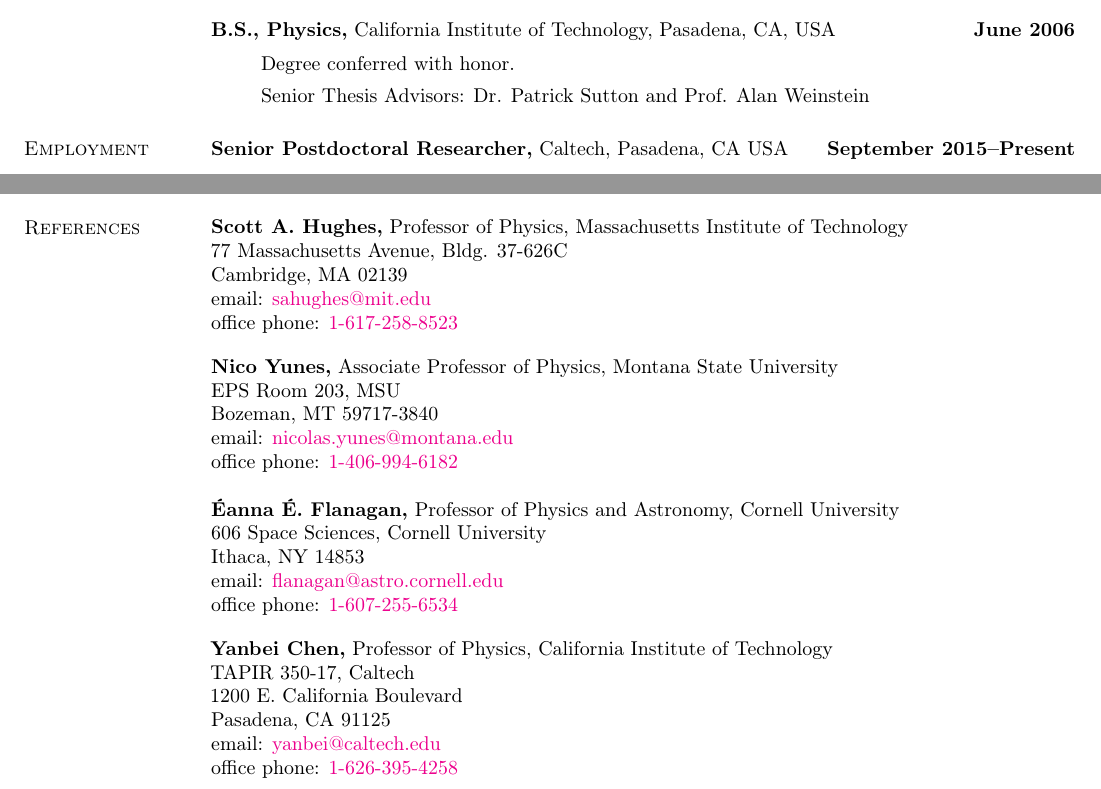
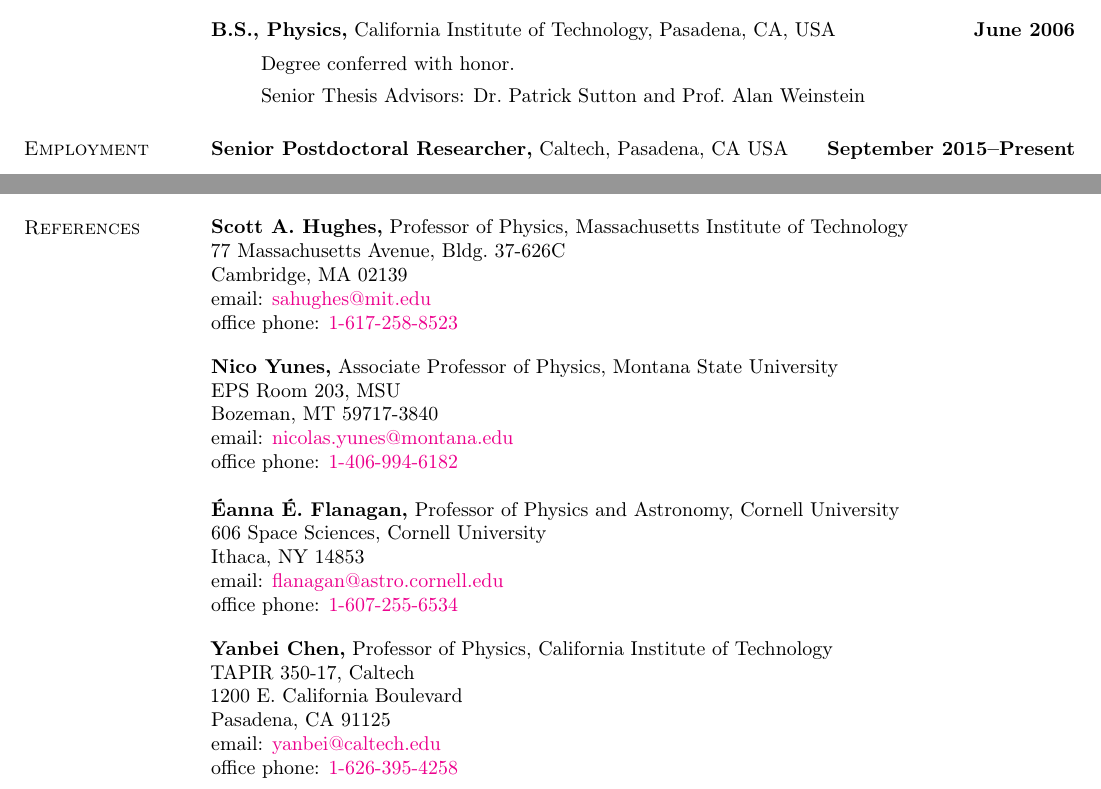
Before and after one commit to duetosymmetry/cv, a LaTeX CV (LeoCStein.tex): two parts of pages 1 and 6 of 6, joined at a grey line, cut so that both start at the same text. Compiled offline with pdfLaTeX.

Commit message:
Minor spacing

```diff
--- a/LeoCStein.tex
+++ b/LeoCStein.tex
@@ -60,7 +60,7 @@
 \vspace*{-.1in}
 \begin{itemize}
 \item[ ] Degree conferred with honor.
-\item[ ] Senior Thesis Advisors: Dr. Patrick Sutton and Prof. Alan Weinstein
+\item[ ] Senior Thesis Advisors: Dr.\ Patrick Sutton and Prof.\ Alan Weinstein
 %\item[ ] G.P.A.: ?.??/4.00
 \end{itemize}
 
@@ -263,7 +263,7 @@
 \vspace*{.05in}
 \parbox{\textwidth}{%
 {\bf Scott~A.~Hughes,} Professor of Physics, Massachusetts Institute of Technology \\
-77 Massachusetts Avenue, Bldg. 37-626C \\
+77 Massachusetts Avenue, Bldg.\ 37-626C \\
 Cambridge, MA 02139 \\
 email: \href{mailto:sahughes@mit.edu}{sahughes@mit.edu} \\
 office phone: \href{tel:1-617-258-8523}{1-617-258-8523}}
@@ -287,7 +287,7 @@
 {\bf Yanbei~Chen,} Professor of Physics,
 California Institute of Technology\\
 TAPIR 350-17, Caltech\\
-1200 E. California Boulevard\\
+1200 E.\ California Boulevard\\
 Pasadena, CA 91125\\
 email: \href{mailto:yanbei@caltech.edu}{yanbei@caltech.edu}\\
 office phone: \href{tel:1-626-395-4258}{1-626-395-4258}}
```
Also changed, not shown: LeoCStein.tex (2 more changed lines).
